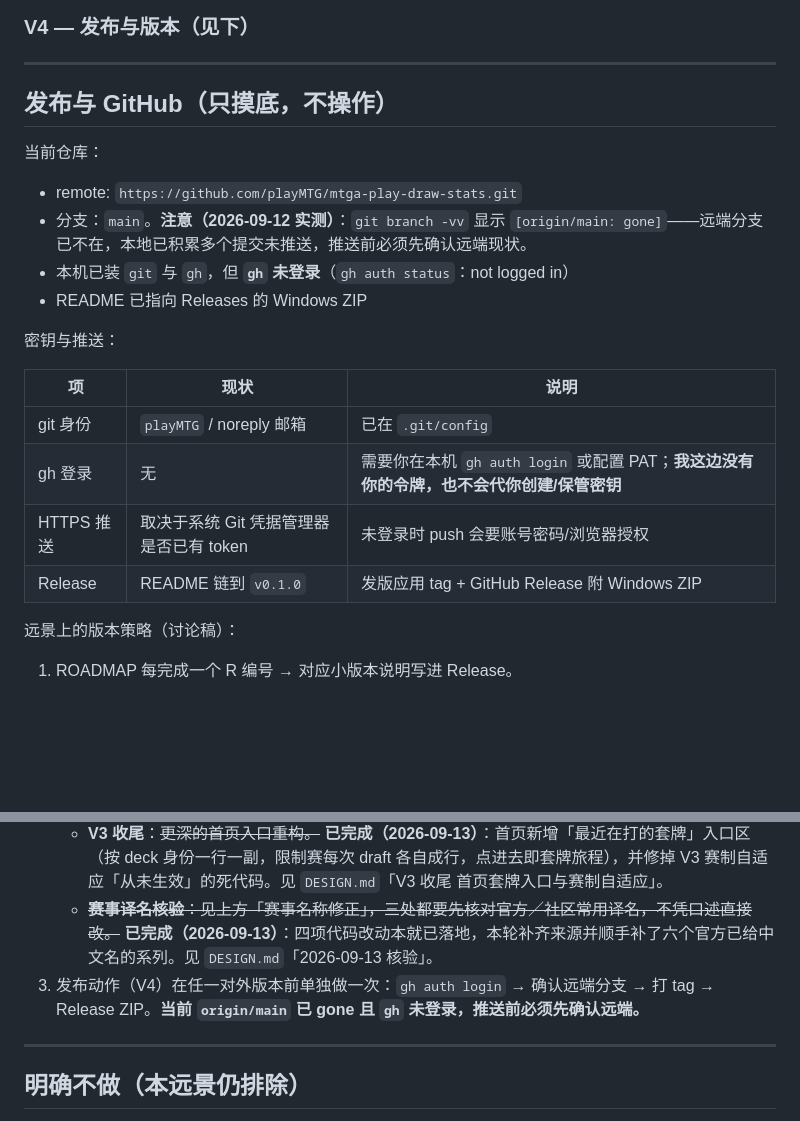
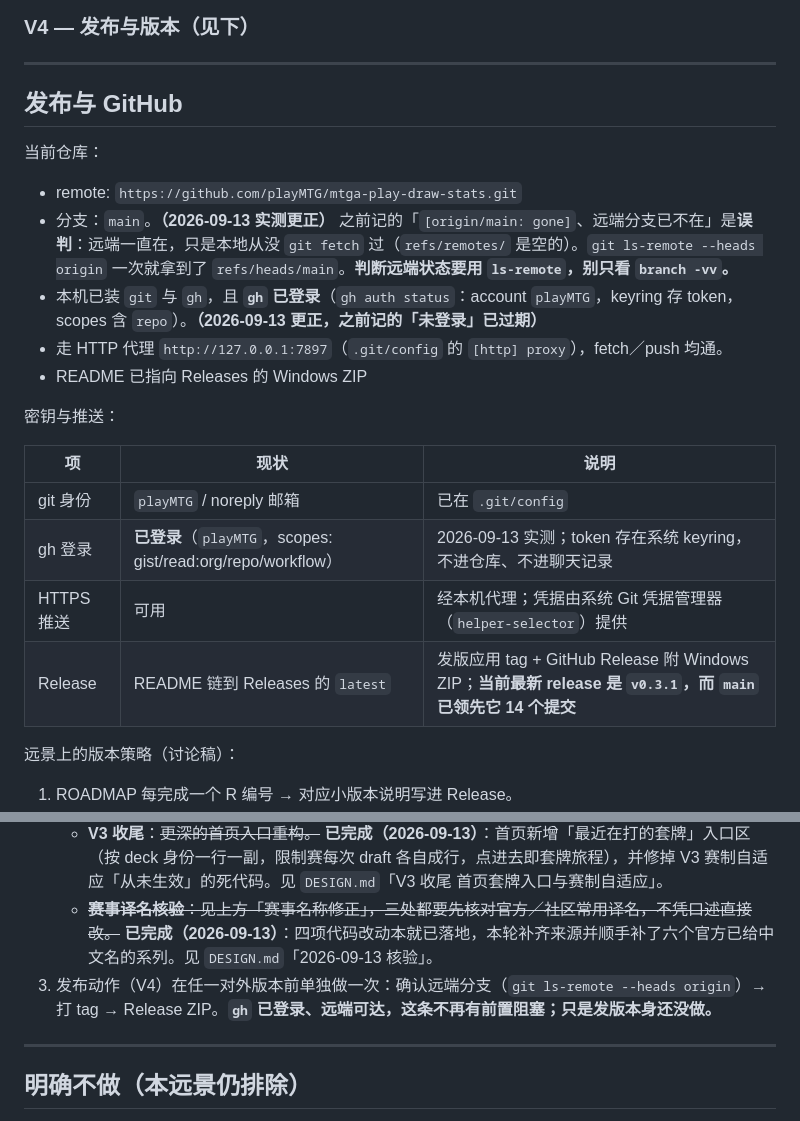
Before and after one commit to playMTG/mtga-play-draw-stats, a Markdown page: docs/VISION.md, 2 parts joined by grey strips. Drawn GitHub-style; blank space fills up the shorter version.

Commit message:
docs: correct the publish status (remote is fine, gh is logged in)
清理过期文档时发现「发布」一节的两条结论都是误判，都是只看 git branch -vv 得出的：

- VISION 写「[origin/main: gone]——远端分支已不在」。实际远端一直在，只是本地从没
  fetch 过（refs/remotes/ 是空的）。git ls-remote --heads origin 一次就拿到
  refs/heads/main = cc92053a。判断远端状态要用 ls-remote，别只看 branch -vv。
- VISION 与表格写「gh 未登录」。实际 gh auth status 显示已登录 playMTG，token 存
  keyring，scopes 含 repo。该结论写于 2026-09-12，已过期。
- 补记 .git/config 的 [http] proxy = http://127.0.0.1:7897，fetch/push 都走它。
- 顺带更正 Release 现状：README 链的是 latest，当前最新 release 是 v0.3.1，
  而 main 已领先它 14 个提交。

ROADMAP 的 R13 交接记录里「本地共 5 个提交尚未推送、upstream 已 gone」同样更正为
实测结果：远端 main = cc92053a，本地领先 14 个、落后 0 个。

另外把「只摸底，不操作」的标题去掉——推送这一步已经做了。

```diff
--- a/docs/VISION.md
+++ b/docs/VISION.md
@@ -133,13 +133,14 @@
 
 ---
 
-## 发布与 GitHub（只摸底，不操作）
+## 发布与 GitHub
 
 当前仓库：
 
 - remote: `https://github.com/playMTG/mtga-play-draw-stats.git`
-- 分支：`main`。**注意（2026-09-12 实测）**：`git branch -vv` 显示 `[origin/main: gone]`——远端分支已不在，本地已积累多个提交未推送，推送前必须先确认远端现状。
-- 本机已装 `git` 与 `gh`，但 **`gh` 未登录**（`gh auth status`：not logged in）
+- 分支：`main`。**（2026-09-13 实测更正）** 之前记的「`[origin/main: gone]`、远端分支已不在」是**误判**：远端一直在，只是本地从没 `git fetch` 过（`refs/remotes/` 是空的）。`git ls-remote --heads origin` 一次就拿到了 `refs/heads/main`。**判断远端状态要用 `ls-remote`，别只看 `branch -vv`。**
+- 本机已装 `git` 与 `gh`，且 **`gh` 已登录**（`gh auth status`：account `playMTG`，keyring 存 token，scopes 含 `repo`）。**（2026-09-13 更正，之前记的「未登录」已过期）**
+- 走 HTTP 代理 `http://127.0.0.1:7897`（`.git/config` 的 `[http] proxy`），fetch／push 均通。
 - README 已指向 Releases 的 Windows ZIP
 
 密钥与推送：
@@ -147,9 +148,9 @@
 | 项 | 现状 | 说明 |
 |---|---|---|
 | git 身份 | `playMTG` / noreply 邮箱 | 已在 `.git/config` |
-| gh 登录 | 无 | 需要你在本机 `gh auth login` 或配置 PAT；**我这边没有你的令牌，也不会代你创建/保管密钥** |
-| HTTPS 推送 | 取决于系统 Git 凭据管理器是否已有 token | 未登录时 push 会要账号密码/浏览器授权 |
-| Release | README 链到 `v0.1.0` | 发版应用 tag + GitHub Release 附 Windows ZIP |
+| gh 登录 | **已登录**（`playMTG`，scopes: gist/read:org/repo/workflow） | 2026-09-13 实测；token 存在系统 keyring，不进仓库、不进聊天记录 |
+| HTTPS 推送 | 可用 | 经本机代理；凭据由系统 Git 凭据管理器（`helper-selector`）提供 |
+| Release | README 链到 Releases 的 `latest` | 发版应用 tag + GitHub Release 附 Windows ZIP；**当前最新 release 是 `v0.3.1`，而 `main` 已领先它 14 个提交** |
 
 远景上的版本策略（讨论稿）：
 
@@ -169,7 +170,7 @@
    - ~~**轮抓筛选拆分**（P2 的待做部分）：让首页套牌下拉能直接选中某一次 draft，而不是整块「轮抽套牌」。~~ **已完成（2026-09-12）**：不做全展开（314 → 约 630 项），改为二级联动——只有名字下有多个 deck_id 时才出现第二级，正好 39 项。两级是「求交」不是替换。见 `DESIGN.md`「V1 续做 套牌筛选二级联动」。
    - **V3 收尾**：~~更深的首页入口重构。~~ **已完成（2026-09-13）**：首页新增「最近在打的套牌」入口区（按 deck 身份一行一副，限制赛每次 draft 各自成行，点进去即套牌旅程），并修掉 V3 赛制自适应「从未生效」的死代码。见 `DESIGN.md`「V3 收尾 首页套牌入口与赛制自适应」。
    - ~~**赛事译名核验**：见上方「赛事名称修正」，三处都要先核对官方／社区常用译名，不凭口述直接改。~~ **已完成（2026-09-13）**：四项代码改动本就已落地，本轮补齐来源并顺手补了六个官方已给中文名的系列。见 `DESIGN.md`「2026-09-13 核验」。
-3. 发布动作（V4）在任一对外版本前单独做一次：`gh auth login` → 确认远端分支 → 打 tag → Release ZIP。**当前 `origin/main` 已 gone 且 `gh` 未登录，推送前必须先确认远端。**
+3. 发布动作（V4）在任一对外版本前单独做一次：确认远端分支（`git ls-remote --heads origin`）→ 打 tag → Release ZIP。**`gh` 已登录、远端可达，这条不再有前置阻塞；只是发版本身还没做。**
 
 ---
 
```
Also changed, not shown: docs/ROADMAP.md (+1 -1 lines).
